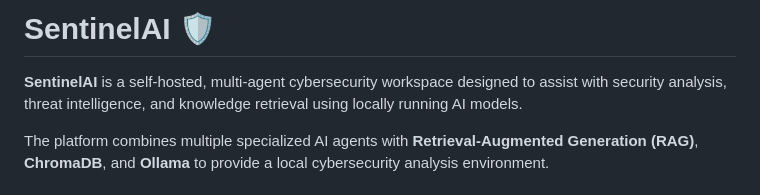
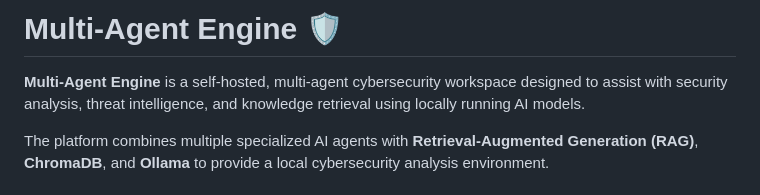
Before and after one commit to kiranreddy89/Multi-Agent-Engine, a Markdown page: README.md, the part around the change. Drawn GitHub-style.

Commit message:
Rename project in README
Updated project name from 'SentinelAI' to 'Multi-Agent Engine'.

```diff
--- a/README.md
+++ b/README.md
@@ -1,6 +1,6 @@
-# SentinelAI 🛡️
+# Multi-Agent Engine 🛡️
 
-**SentinelAI** is a self-hosted, multi-agent cybersecurity workspace designed to assist with security analysis, threat intelligence, and knowledge retrieval using locally running AI models.
+**Multi-Agent Engine** is a self-hosted, multi-agent cybersecurity workspace designed to assist with security analysis, threat intelligence, and knowledge retrieval using locally running AI models.
 
 The platform combines multiple specialized AI agents with **Retrieval-Augmented Generation (RAG)**, **ChromaDB**, and **Ollama** to provide a local cybersecurity analysis environment.
 
```
